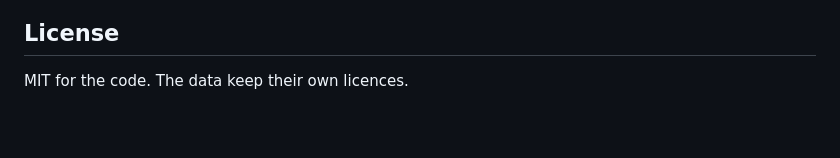
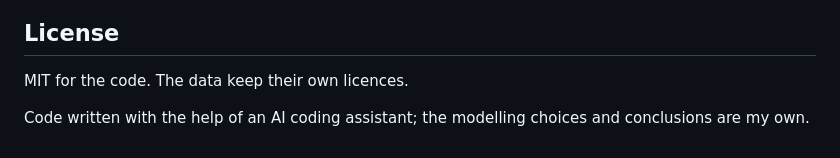
Before and after one commit to luluwei-Amelia/sumo-signal-demo, a Markdown page: README.md, the part around the change. Drawn GitHub-style; blank space fills up the shorter version.

Commit message:
README: version history without dates; note on AI coding assistance

```diff
--- a/README.md
+++ b/README.md
@@ -62,3 +62,5 @@ Census 2024. Full attribution in [hk_corridor/README.md](hk_corridor/README.md#d
 ## License
 
 MIT for the code. The data keep their own licences.
+
+Code written with the help of an AI coding assistant; the modelling choices and conclusions are my own.
```
Also changed, not shown: hk_corridor/README.md (+9 -9 lines).
